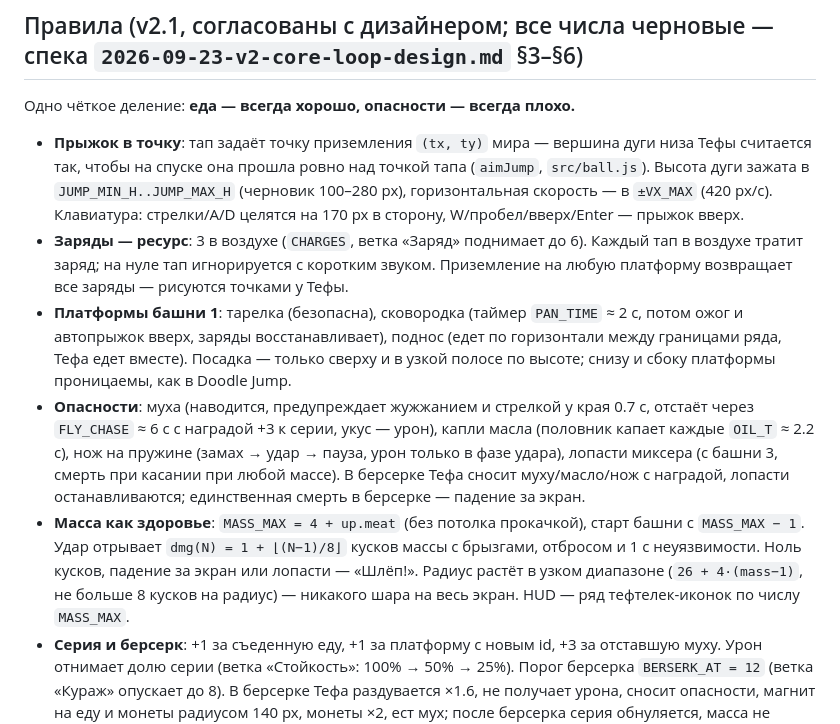
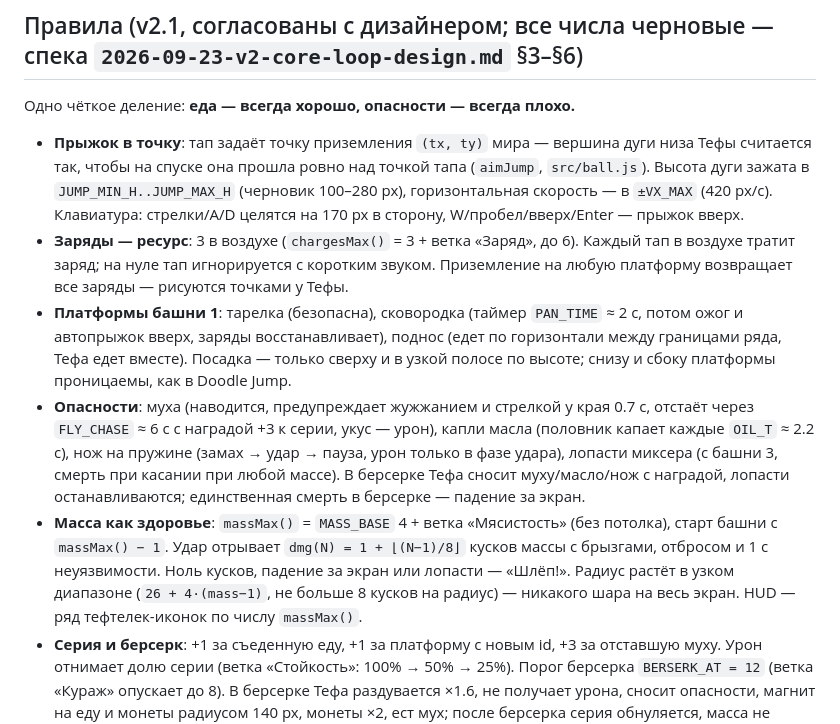
Before and after one commit to Warmetallic/teftelya, a Markdown page: README.md, the part around the change. Rendered like a GitHub page.

Commit message:
docs(v2.1): README — имена функций вместо несуществующих констант, ширина Тефы 2r·1.25
Co-Authored-By: Claude Fable 5.1 <noreply@anthropic.com>

```diff
--- a/README.md
+++ b/README.md
@@ -27,7 +27,7 @@ Canvas-игра без ассетов и зависимостей: исходн
   спуске она прошла ровно над точкой тапа (`aimJump`, `src/ball.js`). Высота дуги зажата в `JUMP_MIN_H..JUMP_MAX_H`
   (черновик 100–280 px), горизонтальная скорость — в `±VX_MAX` (420 px/с). Клавиатура: стрелки/A/D целятся на 170 px
   в сторону, W/пробел/вверх/Enter — прыжок вверх.
-- **Заряды — ресурс**: 3 в воздухе (`CHARGES`, ветка «Заряд» поднимает до 6). Каждый тап в воздухе тратит заряд;
+- **Заряды — ресурс**: 3 в воздухе (`chargesMax()` = 3 + ветка «Заряд», до 6). Каждый тап в воздухе тратит заряд;
   на нуле тап игнорируется с коротким звуком. Приземление на любую платформу возвращает все заряды — рисуются
   точками у Тефы.
 - **Платформы башни 1**: тарелка (безопасна), сковородка (таймер `PAN_TIME` ≈ 2 с, потом ожог и автопрыжок вверх,
@@ -38,10 +38,10 @@ Canvas-игра без ассетов и зависимостей: исходн
   → удар → пауза, урон только в фазе удара), лопасти миксера (с башни 3, смерть при касании при любой массе).
   В берсерке Тефа сносит муху/масло/нож с наградой, лопасти останавливаются; единственная смерть в берсерке —
   падение за экран.
-- **Масса как здоровье**: `MASS_MAX = 4 + up.meat` (без потолка прокачкой), старт башни с `MASS_MAX − 1`. Удар
+- **Масса как здоровье**: `massMax()` = `MASS_BASE` 4 + ветка «Мясистость» (без потолка), старт башни с `massMax() − 1`. Удар
   отрывает `dmg(N) = 1 + ⌊(N−1)/8⌋` кусков массы с брызгами, отбросом и 1 с неуязвимости. Ноль кусков, падение за
   экран или лопасти — «Шлёп!». Радиус растёт в узком диапазоне (`26 + 4·(mass−1)`, не больше 8 кусков на радиус) —
-  никакого шара на весь экран. HUD — ряд тефтелек-иконок по числу `MASS_MAX`.
+  никакого шара на весь экран. HUD — ряд тефтелек-иконок по числу `massMax()`.
 - **Серия и берсерк**: +1 за съеденную еду, +1 за платформу с новым id, +3 за отставшую муху. Урон отнимает долю
   серии (ветка «Стойкость»: 100% → 50% → 25%). Порог берсерка `BERSERK_AT = 12` (ветка «Кураж» опускает до 8).
   В берсерке Тефа раздувается ×1.6, не получает урона, сносит опасности, магнит на еду и монеты радиусом 140 px,
```
Also changed, not shown: docs/DEVLOG.md (+1 -1 lines).
